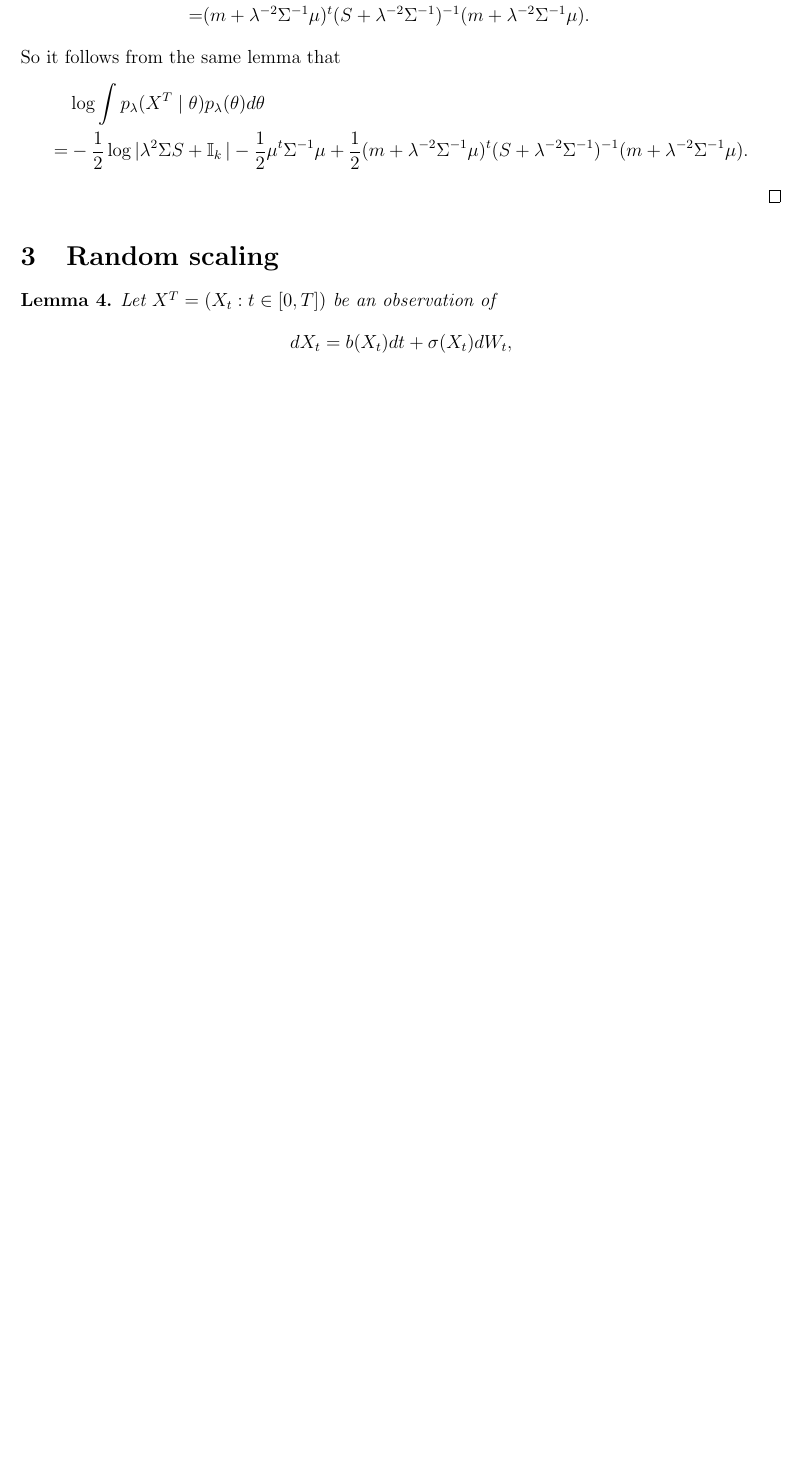
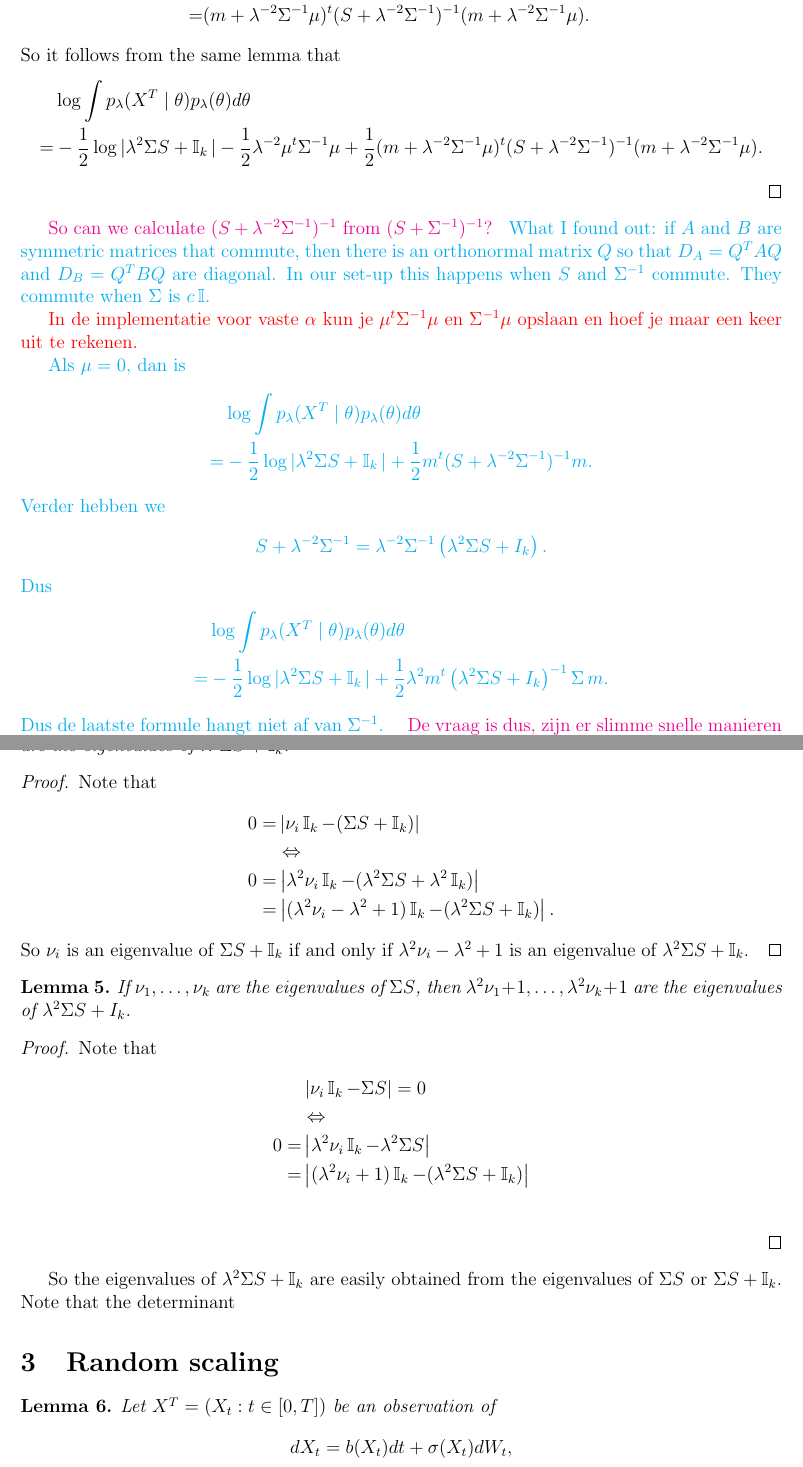
Before and after one commit to Jan-van-Waaij/BayesianNonparametricStatistics.jl, a LaTeX document (Mathematics/math.tex): part of page 3 of 8 before the commit and two parts of pages 3 and 4 of 9 after it, the two joined at a grey line, cut so that both start at the same text, the shorter picture padded with empty space. Compiled offline with pdfLaTeX.

```diff
--- a/Mathematics/math.tex
+++ b/Mathematics/math.tex
@@ -96,6 +96,35 @@
 \end{align*}
 So it follows from the same lemma that
 \begin{align*}
-    &\log \int  p_\lambda(X^T\mid\theta)p_\lambda(\theta)d\theta  \\= &-\frac12\log |\lambda^2\Sigma  S + \II_k|  -\frac12\mu^t\Sigma^{-1}\mu+ \frac12(m + \lambda^{-2}\Sigma^{-1}\mu)^t ( S + \lambda^{-2}\Sigma^{-1} )^{-1} (m + \lambda^{-2}\Sigma^{-1}\mu).
+    &\log \int  p_\lambda(X^T\mid\theta)p_\lambda(\theta)d\theta  \\= &-\frac12\log |\lambda^2\Sigma  S + \II_k|  -\frac12\lambda^{-2}\mu^t\Sigma^{-1}\mu+ \frac12(m + \lambda^{-2}\Sigma^{-1}\mu)^t ( S + \lambda^{-2}\Sigma^{-1} )^{-1} (m + \lambda^{-2}\Sigma^{-1}\mu).
 \end{align*}
 \end{proof}
+
+{\color{magenta}
+So can we calculate $(S+\lambda^{-2}\Sigma^{-1})^{-1}$ from $(S+\Sigma^{-1})^{-1}$?
+}
+{\color{cyan}
+What I found out: if $A$ and $B$ are symmetric matrices that commute, then there is an orthonormal matrix $Q$ so that $D_A = Q^TAQ$ and $D_B=Q^TBQ$ are diagonal. In our set-up this happens when $S$ and $\Sigma^{-1}$ commute. They commute when $\Sigma$ is $c\I$.
+}
+
+\opmerking{In de implementatie voor vaste $\alpha$ kun je  $\mu^t\Sigma^{-1}\mu$ en $\Sigma^{-1}\mu$ opslaan en hoef je maar een keer uit te rekenen.}
+
+{\color{cyan}
+Als $\mu=0$, dan is
+\begin{align*}
+    &\log \int  p_\lambda(X^T\mid\theta)p_\lambda(\theta)d\theta  \\= &-\frac12\log |\lambda^2\Sigma  S + \II_k|  + \frac12m^t ( S + \lambda^{-2}\Sigma^{-1} )^{-1}m .
+\end{align*}
+Verder hebben we
+\begin{align*}
+    S + \lambda^{-2}\Sigma^{-1} = \lambda^{-2}\Sigma^{-1}\rh{\lambda^2 \Sigma S + I_k}.
+\end{align*}
+Dus
+\begin{align*}
+    &\log \int  p_\lambda(X^T\mid\theta)p_\lambda(\theta)d\theta  \\
+    = &-\frac12\log |\lambda^2\Sigma  S + \II_k|  + \frac12\lambda^{2}m^t \rh{\lambda^2 \Sigma S + I_k}^{-1}\Sigma\, m .
+\end{align*}
+Dus de laatste formule hangt niet af van $\Sigma^{-1}$.
+}
+{
+\color{magenta}
+De vraag is dus, zijn er slimme snelle manieren om de determinant en inverse van $\lambda^2 \Sigma S + I_k$ uit te rekenen?
@@ -102,3 +139,25 @@
+\begin{proof}
+Note that \begin{align*}
+    0=&\abs{\nu_i \I_k - (\Sigma S + \I_k) }\\
+    &\desda\\
+    0=&\abs{\lambda^2\nu_i \I_k - (\lambda^2\Sigma S +\lambda^2 \I_k) }\\
+    = &\abs{(\lambda^2\nu_i-\lambda^2+1) \I_k - (\lambda^2\Sigma S +\I_k) }.
+\end{align*}
+So $\nu_i$ is an eigenvalue of $\Sigma S+ \I_k$ if and only if $\lambda^2\nu_i-\lambda^2+1$ is an eigenvalue of $\lambda^2\Sigma S +\I_k$.
+\end{proof}
+
+\begin{lemma}
+    If $\nu_1,\ldots,\nu_k$ are the eigenvalues of $\Sigma S$, then $\lambda^2\nu_1+1,\ldots,\lambda^2\nu_k+1$ are the eigenvalues of $\lambda^2 \Sigma S + I_k$.
+\end{lemma}
+\begin{proof}
+Note that \begin{align*}
+    &\abs{\nu_i \I_k - \Sigma S  }=0\\
+    &\desda\\
+    0=&\abs{\lambda^2\nu_i \I_k - \lambda^2\Sigma S  }\\
+    =&\abs{(\lambda^2\nu_i+1) \I_k - (\lambda^2\Sigma S +\I_k) }\\\end{align*}
+\end{proof}
+
+So the eigenvalues of $\lambda^2\Sigma S + \I_k$ are easily obtained from the eigenvalues of $\Sigma S$ or $\Sigma S + \I_k$. Note that the determinant
 
 \section{Random scaling}
 
```
Also changed, not shown: Mathematics/math.pdf, Mathematics/math.tex (8 more changed lines), 4 other files.
